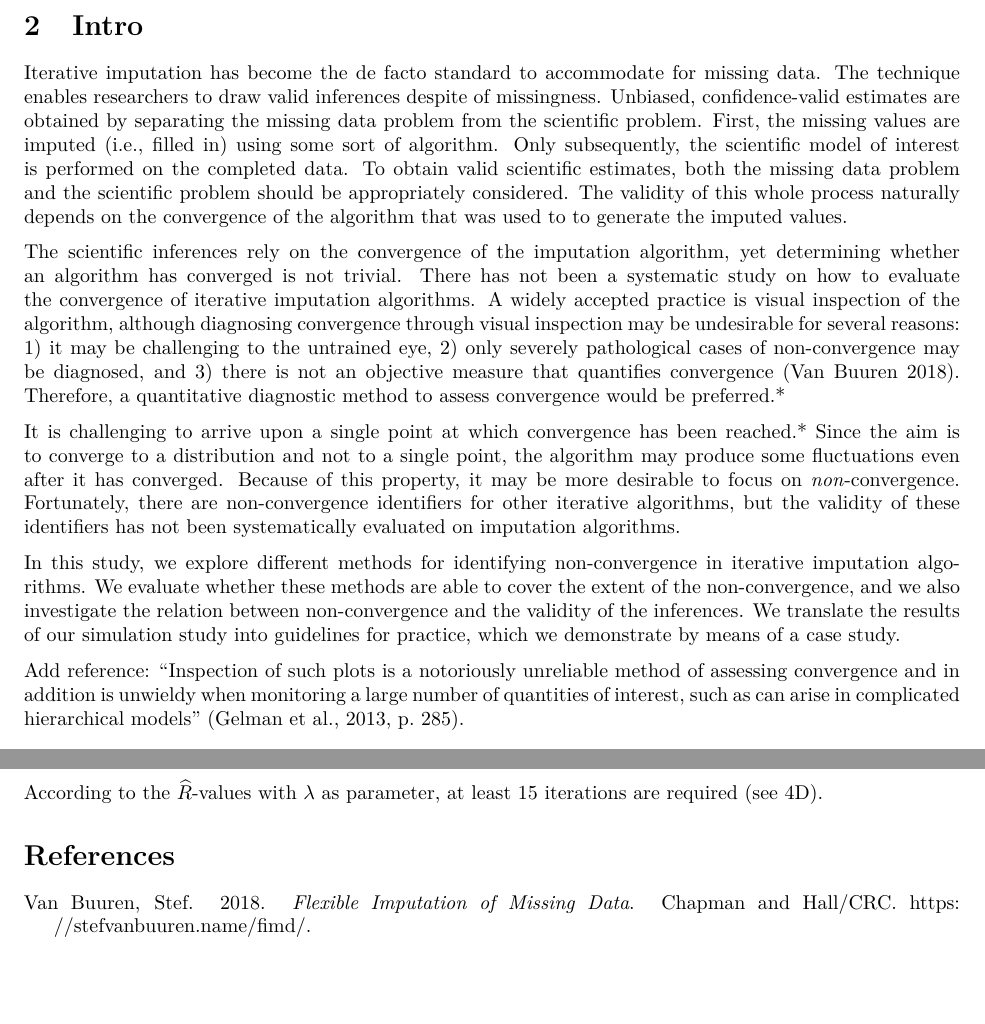
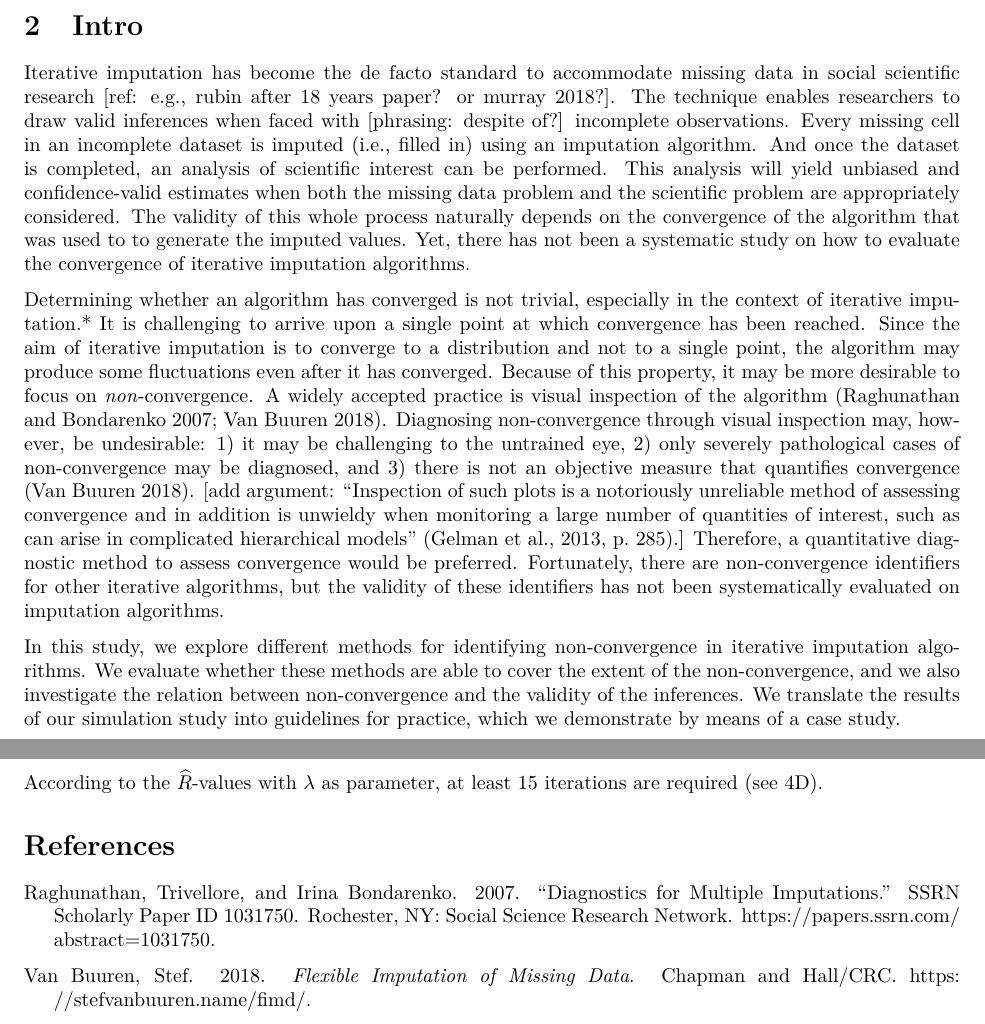
Before and after one commit to hanneoberman/MissingThePoint, an R Markdown document (Manuscript.Rmd): two parts of pages 2 and 7 of 7, joined at a grey line, cut so that both start at the same text, the shorter picture padded with empty space. The pictures show the output file Manuscript.pdf that the author committed with the source.

Commit message:
re-order paragraphs in intro

```diff
--- a/Manuscript.Rmd
+++ b/Manuscript.Rmd
@@ -85,16 +85,15 @@
 
 # Intro
 
-Iterative imputation has become the de facto standard to accommodate missing data in social scientific research. The technique enables researchers to draw valid inferences despite having incomplete observations. Unbiased, confidence-valid estimates are obtained by separating the missing data problem from the scientific problem. First, the missing values are imputed (i.e., filled in) using some sort of algorithm. Only subsequently, the scientific model of interest is performed on the completed data. To obtain valid scientific estimates, both the missing data problem and the scientific problem should be appropriately considered. The validity of this whole process naturally depends on the convergence of the algorithm that was used to to generate the imputed values.
+Iterative imputation has become the de facto standard to accommodate missing data in social scientific research [ref: e.g., rubin after 18 years paper? or murray 2018?]. The technique enables researchers to draw valid inferences when faced with [phrasing: despite of?] incomplete observations. Every missing cell in an incomplete dataset is imputed (i.e., filled in) using an imputation algorithm. And once the dataset is completed, an analysis of scientific interest can be performed. This analysis will yield unbiased and confidence-valid estimates when both the missing data problem and the scientific problem are appropriately considered. The validity of this whole process naturally depends on the convergence of the algorithm that was used to to generate the imputed values. Yet, there has not been a systematic study on how to evaluate the convergence of iterative imputation algorithms.
 
-The scientific inferences rely on the convergence of the imputation algorithm, yet determining whether an algorithm has converged is not trivial. There has not been a systematic study on how to evaluate the convergence of iterative imputation algorithms. A widely accepted practice is visual inspection of the algorithm, although diagnosing convergence through visual inspection may be undesirable for several reasons: 1) it may be challenging to the untrained eye, 2) only severely pathological cases of non-convergence may be diagnosed, and 3) there is not an objective measure that quantifies convergence [@buur18]. Therefore, a quantitative diagnostic method to assess convergence would be preferred.*
+<!-- Any scientific inferences obtained after iterative imputation rely on the convergence of the imputation algorithm,  -->
 
-It is challenging to arrive upon a single point at which convergence has been reached.* Since the aim is to converge to a distribution and not to a single point, the algorithm may produce some fluctuations even after it has converged. Because of this property, it may be more desirable to focus on *non*-convergence. Fortunately, there are non-convergence identifiers for other iterative algorithms, but the validity of these identifiers has not been systematically evaluated on imputation algorithms.
+Determining whether an algorithm has converged is not trivial, especially in the context of iterative imputation.* It is challenging to arrive upon a single point at which convergence has been reached. Since the aim of iterative imputation is to converge to a distribution and not to a single point, the algorithm may produce some fluctuations even after it has converged. Because of this property, it may be more desirable to focus on *non*-convergence. A widely accepted practice is visual inspection of the algorithm [@ragh07; @buur18]. Diagnosing non-convergence through visual inspection may, however, be undesirable: 1) it may be challenging to the untrained eye, 2) only severely pathological cases of non-convergence may be diagnosed, and 3) there is not an objective measure that quantifies convergence [@buur18]. [add argument: "Inspection of such plots is a notoriously unreliable method of assessing convergence and in addition is unwieldy when monitoring a large number of quantities of interest, such as can arise in complicated hierarchical models" (Gelman et al., 2013, p. 285).] Therefore, a quantitative diagnostic method to assess convergence would be preferred. Fortunately, there are non-convergence identifiers for other iterative algorithms, but the validity of these identifiers has not been systematically evaluated on imputation algorithms.
 
 In this study, we explore different methods for identifying non-convergence in iterative imputation algorithms. We evaluate whether these methods are able to cover the extent of the non-convergence, and we also investigate the relation between non-convergence and the validity of the inferences. We translate the results of our simulation study into guidelines for practice, which we demonstrate by means of a case study.
 
 
-Add reference: "Inspection of such plots is a notoriously unreliable method of assessing convergence and in addition is unwieldy when monitoring a large number of quantities of interest, such as can arise in complicated hierarchical models" (Gelman et al., 2013, p. 285).
 
 # Simulation Set-Up
 
```
Also changed, not shown: Manuscript.pdf, Manuscript.Rmd (2 more changed lines).
